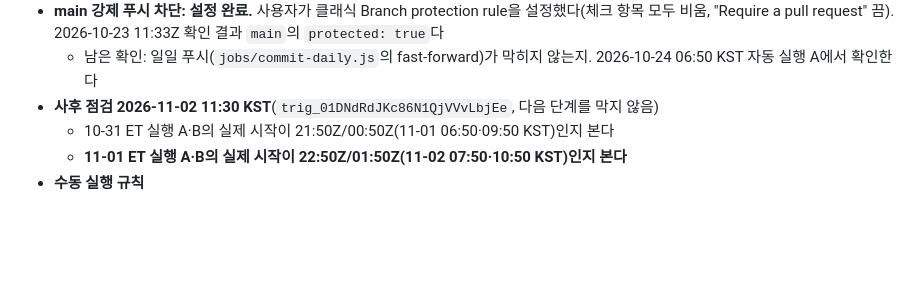
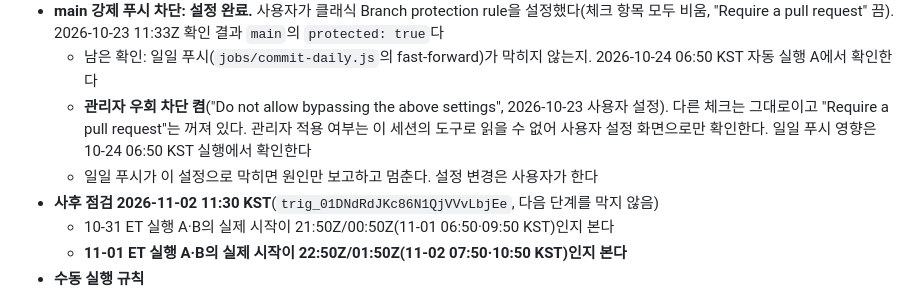
Before and after one commit to aodwlsgh/-, a Markdown page: docs/STATUS.md, the part around the change. Rendered like a GitHub page; blank space fills up the shorter version.

Commit message:
STATUS: admin bypass of the main protection rule turned off by the user; its effect on the daily push is checked on the 2026-10-24 06:50 KST run, and a blocked push is reported and stopped, not worked around
Co-Authored-By: Claude Opus 5.5 <noreply@anthropic.com>
Claude-Session: https://claude.ai/code/session_01MWxFhAoWVQmwEc5hZ8rHtz

```diff
--- a/docs/STATUS.md
+++ b/docs/STATUS.md
@@ -50,6 +50,8 @@
 - **승5패 "미제공" 표시 코드는 브랜치 `claude/new-session-0toqi8`에만 있다**(c33e38c, 2026-10-23 승인). 2026-10-24 자동 실행 A·B 보고를 마친 뒤 `main`에 병합한다. 그 전에는 `main`에 코드를 병합하지 않는다
 - **main 강제 푸시 차단: 설정 완료.** 사용자가 클래식 Branch protection rule을 설정했다(체크 항목 모두 비움, "Require a pull request" 끔). 2026-10-23 11:33Z 확인 결과 `main`의 `protected: true`다
   - 남은 확인: 일일 푸시(`jobs/commit-daily.js`의 fast-forward)가 막히지 않는지. 2026-10-24 06:50 KST 자동 실행 A에서 확인한다
+  - **관리자 우회 차단 켬**("Do not allow bypassing the above settings", 2026-10-23 사용자 설정). 다른 체크는 그대로이고 "Require a pull request"는 꺼져 있다. 관리자 적용 여부는 이 세션의 도구로 읽을 수 없어 사용자 설정 화면으로만 확인한다. 일일 푸시 영향은 10-24 06:50 KST 실행에서 확인한다
+  - 일일 푸시가 이 설정으로 막히면 원인만 보고하고 멈춘다. 설정 변경은 사용자가 한다
 - **사후 점검 2026-11-02 11:30 KST**(`trig_01DNdRdJKc86N1QjVVvLbjEe`, 다음 단계를 막지 않음)
   - 10-31 ET 실행 A·B의 실제 시작이 21:50Z/00:50Z(11-01 06:50·09:50 KST)인지 본다
   - **11-01 ET 실행 A·B의 실제 시작이 22:50Z/01:50Z(11-02 07:50·10:50 KST)인지 본다**
```
